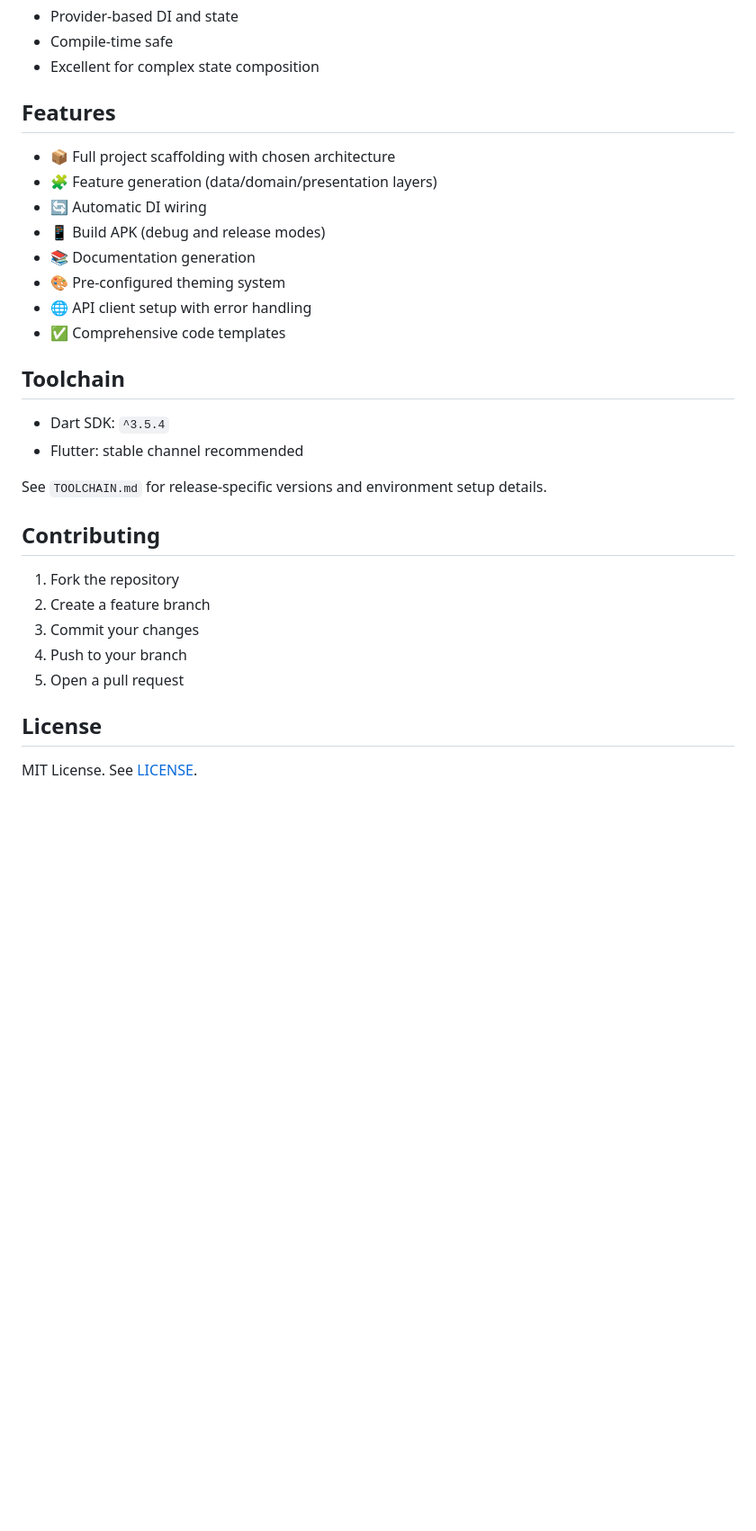
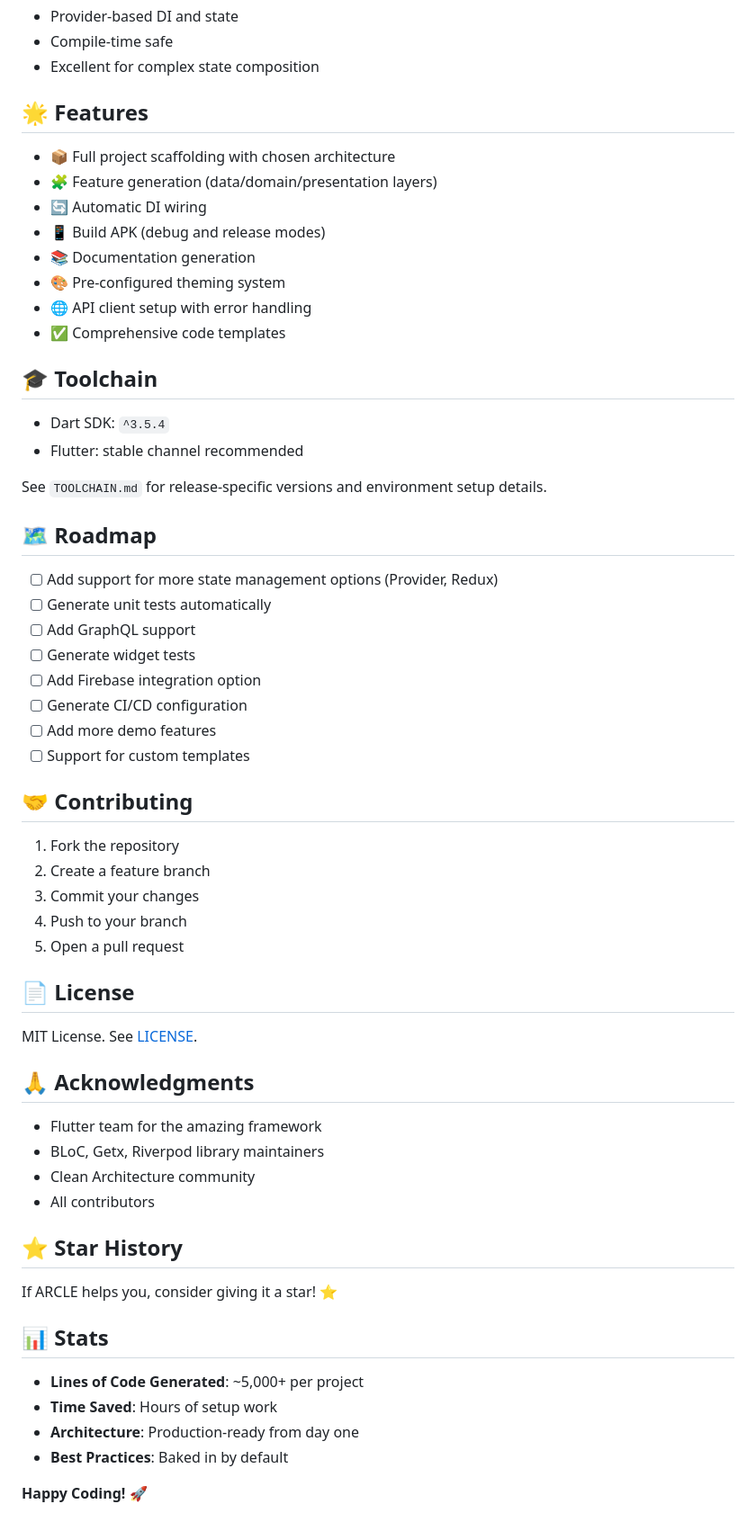
Before and after one commit to asmfahim1/ARCLE, a Markdown page: README.md, the part around one of its changes. Shown at 90% size. Rendered like a GitHub page; blank space fills up the shorter version.

```diff
--- a/README.md
+++ b/README.md
@@ -185,7 +232,7 @@ test/                  # Unit and widget tests
 - Compile-time safe
 - Excellent for complex state composition
 
-## Features
+## 🌟 Features
 
 - 📦 Full project scaffolding with chosen architecture
 - 🧩 Feature generation (data/domain/presentation layers)
@@ -196,14 +243,25 @@ test/                  # Unit and widget tests
 - 🌐 API client setup with error handling
 - ✅ Comprehensive code templates
 
-## Toolchain
+## 🎓 Toolchain
 
 - Dart SDK: `^3.5.4`
 - Flutter: stable channel recommended
 
 See `TOOLCHAIN.md` for release-specific versions and environment setup details.
 
-## Contributing
+## 🗺️ Roadmap
+
+- [ ] Add support for more state management options (Provider, Redux)
+- [ ] Generate unit tests automatically
+- [ ] Add GraphQL support
+- [ ] Generate widget tests
+- [ ] Add Firebase integration option
+- [ ] Generate CI/CD configuration
+- [ ] Add more demo features
+- [ ] Support for custom templates
+
+## 🤝 Contributing
 
 1. Fork the repository
 2. Create a feature branch
@@ -211,6 +269,26 @@ See `TOOLCHAIN.md` for release-specific versions and environment setup details.
 4. Push to your branch
 5. Open a pull request
 
-## License
+## 📄 License
 
 MIT License. See [LICENSE](LICENSE).
+
+## 🙏 Acknowledgments
+
+- Flutter team for the amazing framework
+- BLoC, Getx, Riverpod library maintainers
+- Clean Architecture community
+- All contributors
+
+## ⭐ Star History
+
+If ARCLE helps you, consider giving it a star! ⭐
+
+## 📊 Stats
+
+- **Lines of Code Generated**: ~5,000+ per project
+- **Time Saved**: Hours of setup work
+- **Architecture**: Production-ready from day one
+- **Best Practices**: Baked in by default
+
+**Happy Coding! 🚀**
```
Also changed, not shown: other parts of README.md (+71 -24 lines).
